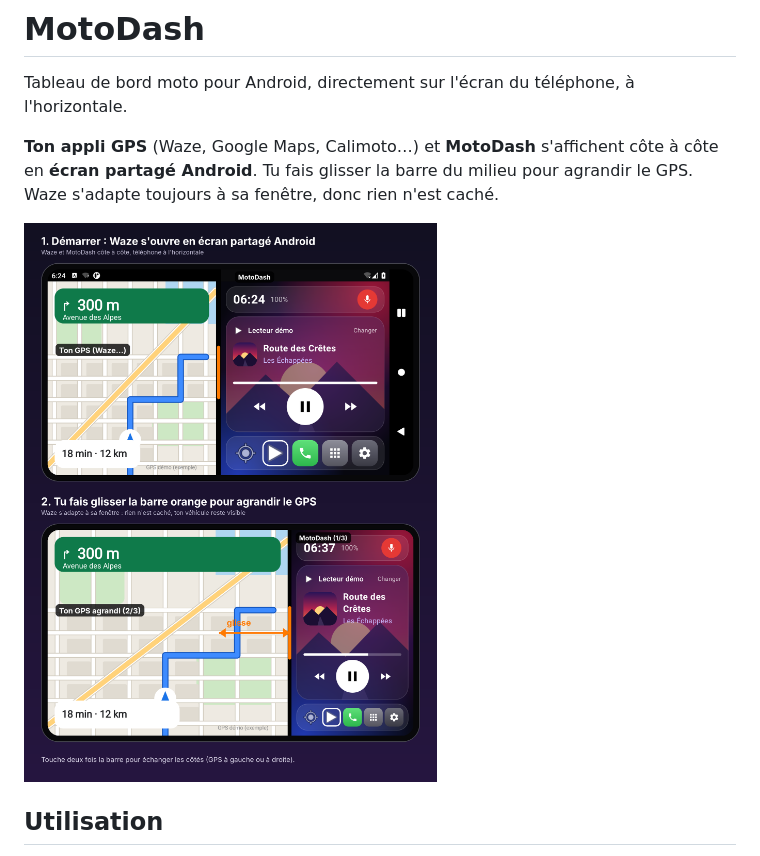
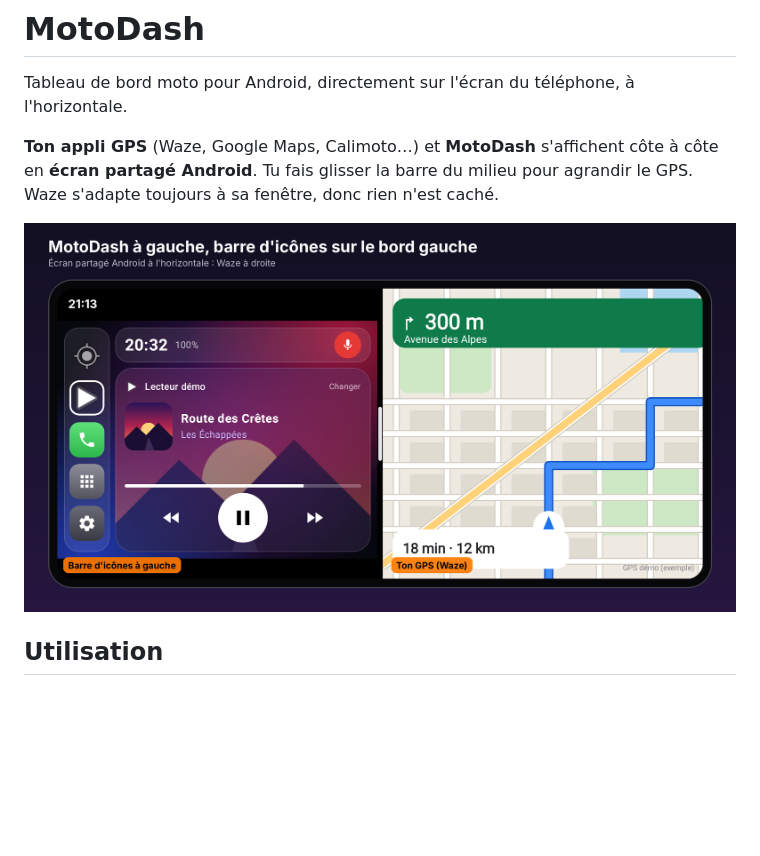
Before and after one commit to Guillaume1006/Guillaume1006, a Markdown page: motodash/README.md, the part around the change. Rendered like a GitHub page; pictures changed too: motodash/screenshots/rendu-icones-gauche.png (added); blank space fills up the shorter version.

Commit message:
MotoDash : rendu avec la barre d'icônes à gauche
Co-Authored-By: Claude Opus 5.5 <noreply@anthropic.com>
Claude-Session: https://claude.ai/code/session_01EVBSjhmsAGqtRAGKGX8ZQF

```diff
--- a/motodash/README.md
+++ b/motodash/README.md
@@ -4,7 +4,7 @@ Tableau de bord moto pour Android, directement sur l'écran du téléphone, à l
 
 **Ton appli GPS** (Waze, Google Maps, Calimoto…) et **MotoDash** s'affichent côte à côte en **écran partagé Android**. Tu fais glisser la barre du milieu pour agrandir le GPS. Waze s'adapte toujours à sa fenêtre, donc rien n'est caché.
 
-![Écran partagé : le GPS et MotoDash, la barre du milieu pour agrandir le GPS](screenshots/maquette-ecran-partage.png)
+![MotoDash à gauche avec la barre d'icônes, Waze à droite](screenshots/rendu-icones-gauche.png)
 
 ## Utilisation
 
```
